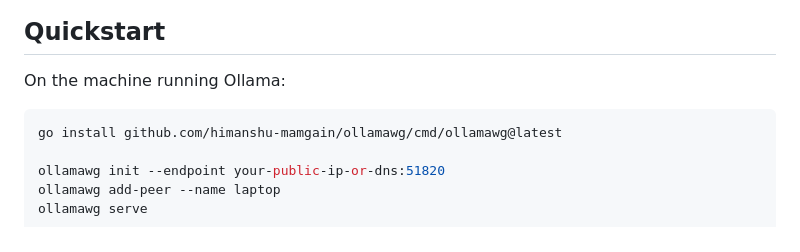
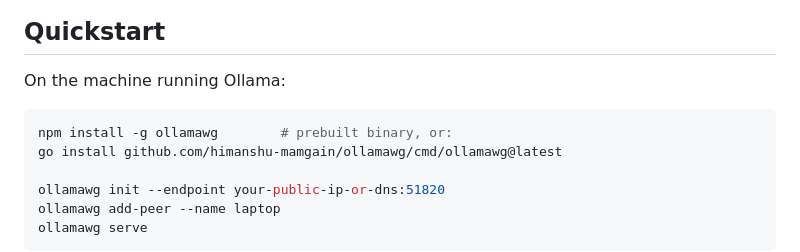
Before and after one commit to himanshu-mamgain/ollamawg, a Markdown page: README.md, the part around the change. Drawn GitHub-style.

Commit message:
Add installation instructions for ollamawg binary in README

````diff
--- a/README.md
+++ b/README.md
@@ -34,6 +34,7 @@ Ollama itself stays on `127.0.0.1`. Nothing outside the tunnel can talk to it.
 On the machine running Ollama:
 
 ```sh
+npm install -g ollamawg        # prebuilt binary, or:
 go install github.com/himanshu-mamgain/ollamawg/cmd/ollamawg@latest
 
 ollamawg init --endpoint your-public-ip-or-dns:51820
````
